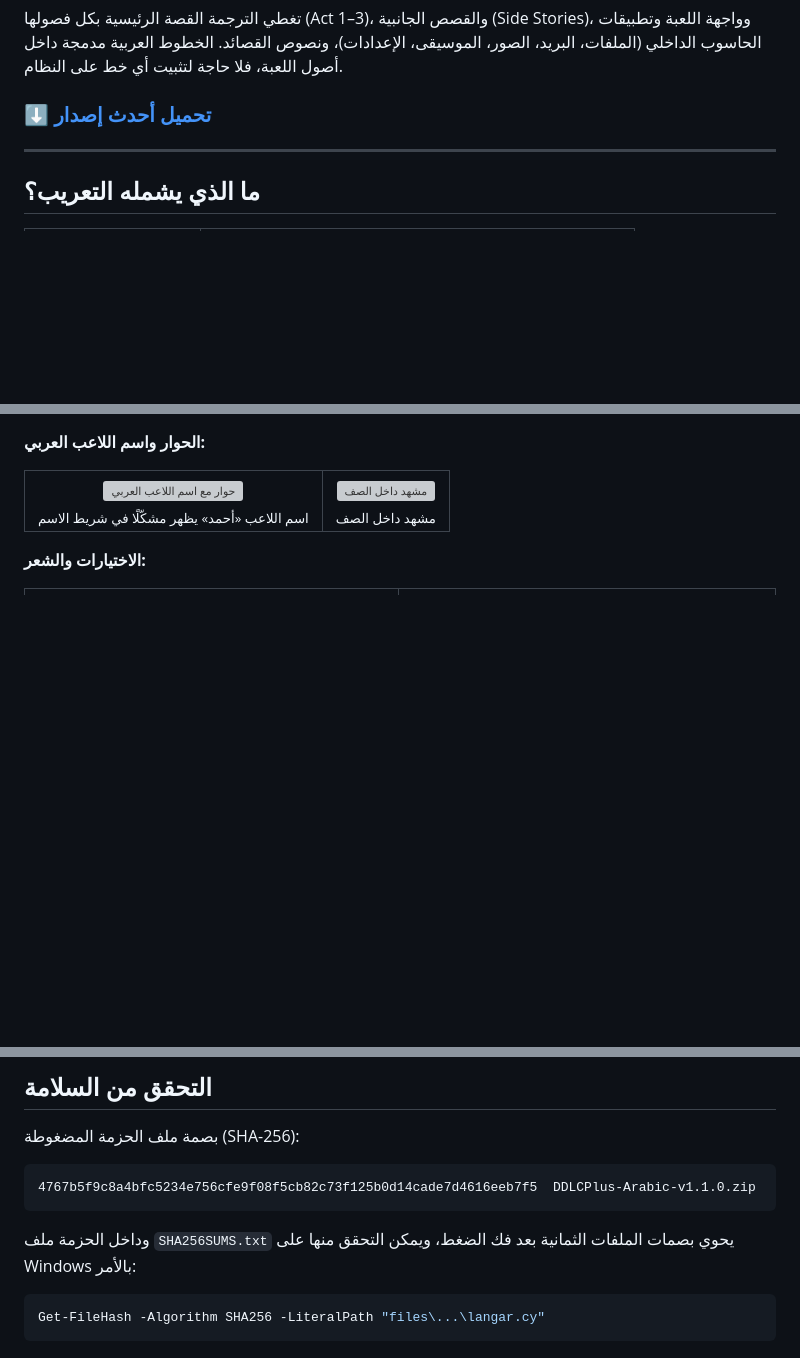
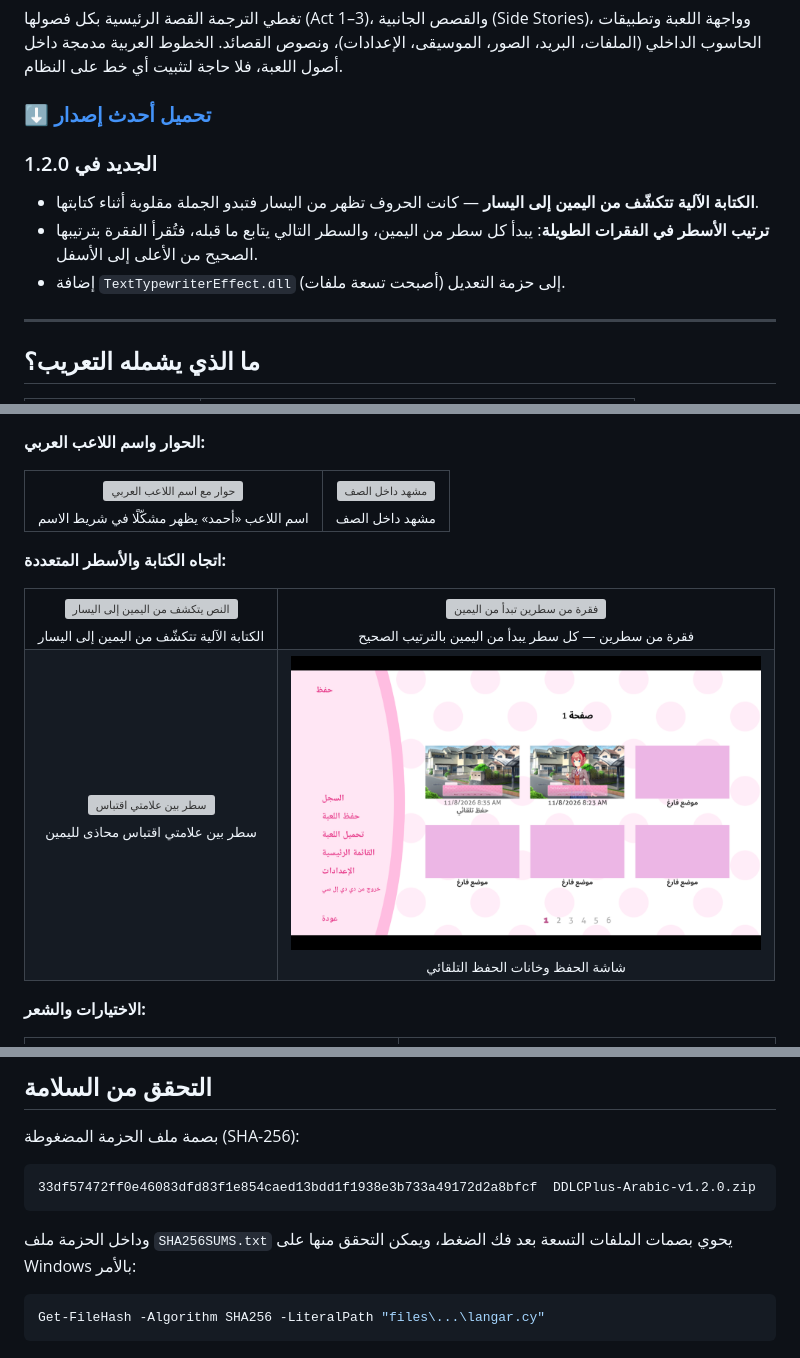
Before and after one commit to utopianumber39ray-spec/DDLCPlus-Arabic, a Markdown page: README.md, 3 parts joined by grey strips. Drawn GitHub-style; pictures changed too: screenshots/save_slots.png (added); blank space fills up the shorter version; grey boxes are pictures that could not be loaded.

````diff
--- a/README.md
+++ b/README.md
@@ -9,6 +9,13 @@
 ونصوص القصائد. الخطوط العربية مدمجة داخل أصول اللعبة، فلا حاجة لتثبيت أي خط على النظام.
 
 ### [⬇️ تحميل أحدث إصدار](../../releases/latest)
+
+### الجديد في 1.2.0
+
+- **الكتابة الآلية تتكشّف من اليمين إلى اليسار** — كانت الحروف تظهر من اليسار فتبدو الجملة مقلوبة أثناء كتابتها.
+- **ترتيب الأسطر في الفقرات الطويلة**: يبدأ كل سطر من اليمين، والسطر التالي يتابع ما قبله،
+  فتُقرأ الفقرة بترتيبها الصحيح من الأعلى إلى الأسفل.
+- إضافة `TextTypewriterEffect.dll` إلى حزمة التعديل (أصبحت تسعة ملفات).
 
 </div>
 
@@ -45,6 +52,19 @@
   <tr>
     <td align="center"><img src="screenshots/dialogue.png" alt="حوار مع اسم اللاعب العربي" width="470"><br><sub>اسم اللاعب «أحمد» يظهر مشكّلًا في شريط الاسم</sub></td>
     <td align="center"><img src="screenshots/dialogue2.png" alt="مشهد داخل الصف" width="470"><br><sub>مشهد داخل الصف</sub></td>
+  </tr>
+</table>
+
+**اتجاه الكتابة والأسطر المتعددة:**
+
+<table>
+  <tr>
+    <td align="center"><img src="screenshots/typing_rtl.png" alt="النص يتكشف من اليمين إلى اليسار" width="470"><br><sub>الكتابة الآلية تتكشّف من اليمين إلى اليسار</sub></td>
+    <td align="center"><img src="screenshots/dialogue_lines.png" alt="فقرة من سطرين تبدأ من اليمين" width="470"><br><sub>فقرة من سطرين — كل سطر يبدأ من اليمين بالترتيب الصحيح</sub></td>
+  </tr>
+  <tr>
+    <td align="center"><img src="screenshots/dialogue_quoted.png" alt="سطر بين علامتي اقتباس" width="470"><br><sub>سطر بين علامتي اقتباس محاذى لليمين</sub></td>
+    <td align="center"><img src="screenshots/save_slots.png" alt="شاشة الحفظ" width="470"><br><sub>شاشة الحفظ وخانات الحفظ التلقائي</sub></td>
   </tr>
 </table>
 
@@ -115,10 +135,10 @@
 بصمة ملف الحزمة المضغوطة (SHA-256):
 
 ```
-4767b5f9c8a4bfc5234e756cfe9f08f5cb82c73f125b0d14cade7d4616eeb7f5  DDLCPlus-Arabic-v1.1.0.zip
+33df57472ff0e46083dfd83f1e854caed13bdd1f1938e3b733a49172d2a8bfcf  DDLCPlus-Arabic-v1.2.0.zip
 ```
 
-وداخل الحزمة ملف `SHA256SUMS.txt` يحوي بصمات الملفات الثمانية بعد فك الضغط،
+وداخل الحزمة ملف `SHA256SUMS.txt` يحوي بصمات الملفات التسعة بعد فك الضغط،
 ويمكن التحقق منها على Windows بالأمر:
 
 ```powershell
````
Also changed, not shown: other parts of README.md (+1 -1 lines), RELEASE_NOTES.md (+13 -13 lines), 8 other files.
